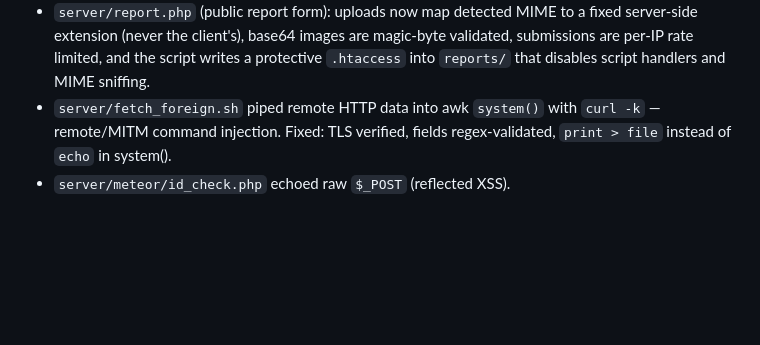
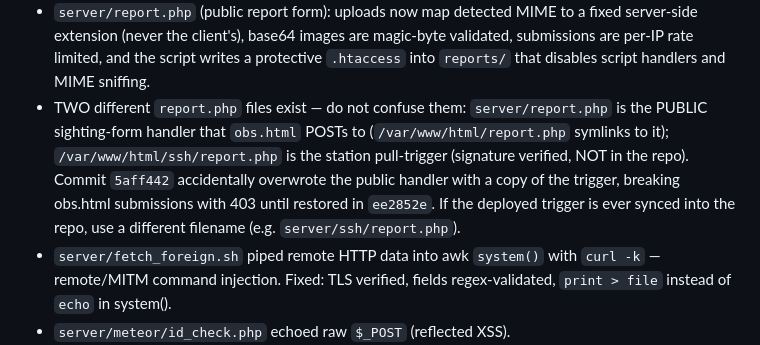
Before and after one commit to midtskogen/nmn, a Markdown page: AGENTS.md, the part around the change. Drawn GitHub-style; blank space fills up the shorter version.

Commit message:
docs: warn about the two different report.php endpoints
5aff442 overwrote the public obs.html form handler
(server/report.php) with the station pull-trigger that belongs at
/ssh/report.php, breaking public submissions until ee2852e.  Record
the distinction so the trigger is never committed under that name
again.

Generated with [Devin](https://devin.ai)

Co-Authored-By: Devin <158243242+devin-ai-integration[bot]@users.noreply.github.com>

```diff
--- a/AGENTS.md
+++ b/AGENTS.md
@@ -278,6 +278,15 @@
   images are magic-byte validated, submissions are per-IP rate limited,
   and the script writes a protective `.htaccess` into `reports/` that
   disables script handlers and MIME sniffing.
+- TWO different `report.php` files exist — do not confuse them:
+  `server/report.php` is the PUBLIC sighting-form handler that
+  `obs.html` POSTs to (`/var/www/html/report.php` symlinks to it);
+  `/var/www/html/ssh/report.php` is the station pull-trigger (signature
+  verified, NOT in the repo). Commit `5aff442` accidentally overwrote
+  the public handler with a copy of the trigger, breaking obs.html
+  submissions with 403 until restored in `ee2852e`. If the deployed
+  trigger is ever synced into the repo, use a different filename
+  (e.g. `server/ssh/report.php`).
 - `server/fetch_foreign.sh` piped remote HTTP data into awk `system()`
   with `curl -k` — remote/MITM command injection. Fixed: TLS verified,
   fields regex-validated, `print > file` instead of `echo` in system().
```
